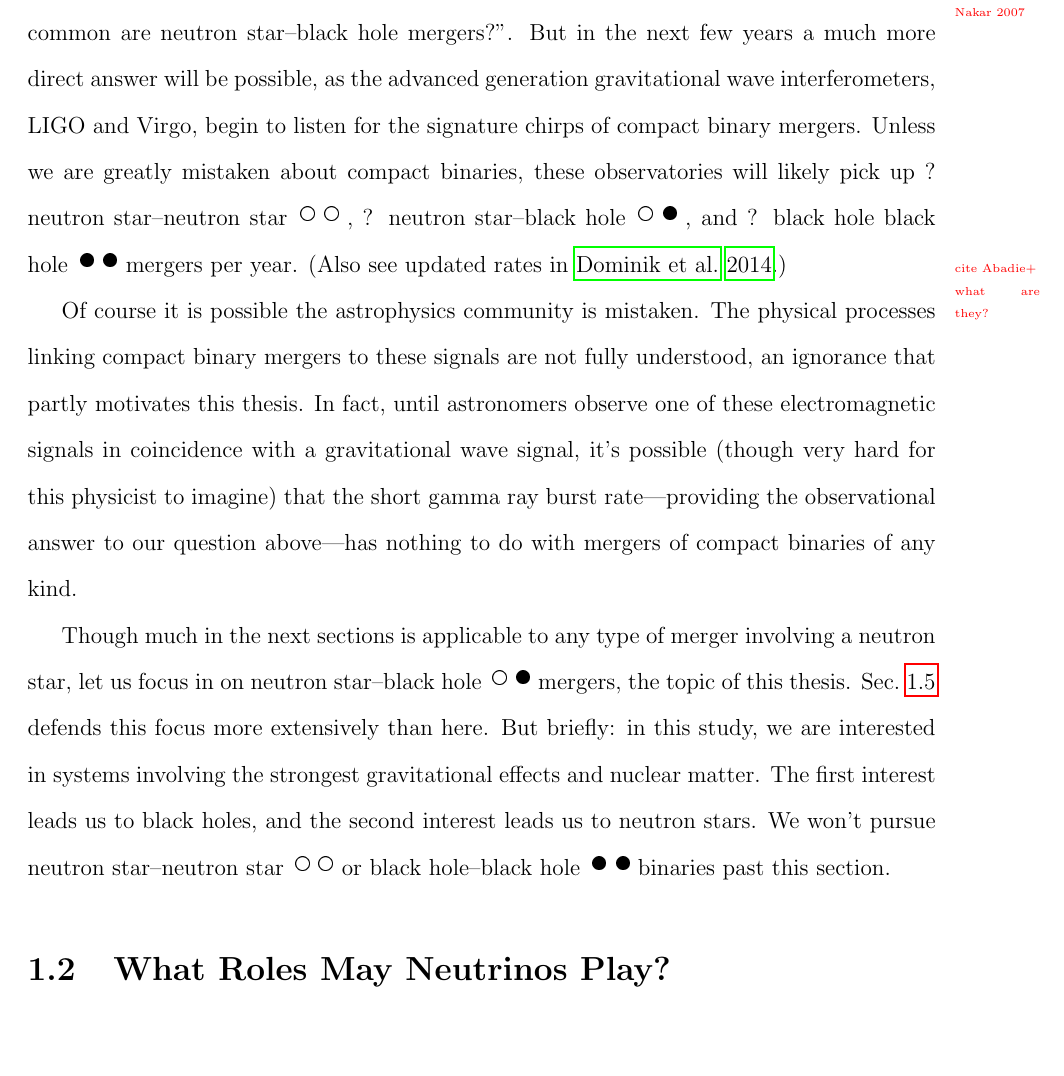
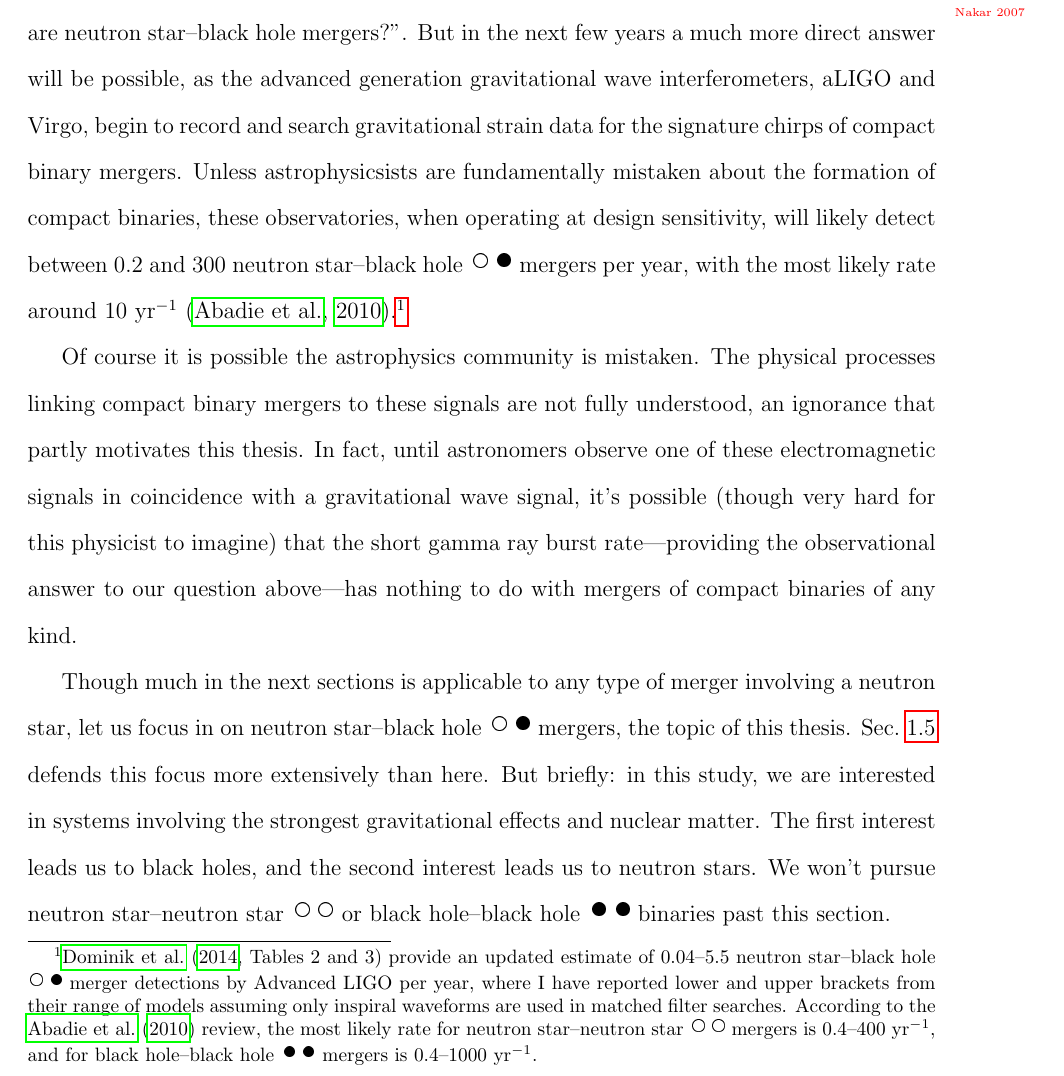
Before and after one commit to mbdeaton/PprDissertation, a LaTeX thesis (dissertation.tex, which reads 1--overview.tex): part of page 17 of 121 before the commit and part of page 17 of 122 after it, cut so that both start at the same text. Compiled offline with pdfLaTeX.

Commit message:
Cite: abadi+2010

```diff
--- a/1--overview.tex
+++ b/1--overview.tex
@@ -223,15 +223,20 @@ tens of short gamma ray bursts are observed per year.
 In an indirect sense, this rate gives us an observational answer to the question,
 ``how common are neutron star--black hole mergers?''.
 But in the next few years a much more direct answer will be possible, as the
-advanced generation gravitational wave interferometers, LIGO and Virgo, begin to
-listen for the signature chirps of compact binary mergers. Unless we are greatly
-mistaken about compact binaries, these observatories will likely pick up
-? neutron star--neutron star \nsns,
-? neutron star--black hole \nsbh, and
-? black hole black hole \bhbh mergers per year.
-\todo{cite Abadie+}
-(Also see updated rates in \citealt{domi2014-merger_rates_part3}.)
-\todo{what are they?}
+advanced generation gravitational wave interferometers, aLIGO and Virgo, begin to
+record and search gravitational strain data for the signature chirps of
+compact binary mergers. Unless astrophysicsists are fundamentally
+mistaken about the formation of compact binaries, these observatories, when
+operating at design sensitivity, will likely detect between 0.2 and 300
+neutron star--black hole \nsbh mergers per year, with the
+most likely rate around 10~yr$^{-1}$ \citep{abad2010-rates}.\footnote{
+\citet[Tables~2 and~3]{domi2014-merger_rates_part3} provide an updated estimate
+of 0.04--5.5 neutron star--black hole \nsbh merger detections by Advanced LIGO
+per year, where I have reported lower and upper brackets from their range of
+models assuming only inspiral waveforms are used in matched filter searches.
+According to the \citet{abad2010-rates} review, the most likely rate for neutron
+star--neutron star \nsns mergers is 0.4--400~yr$^{-1}$, and for
+black hole--black hole \bhbh mergers is 0.4--1000~yr$^{-1}$.}
 
 Of course it is possible the astrophysics community is mistaken.
 The physical processes linking compact binary mergers to these
```
Also changed, not shown: references.bib (+20 -0 lines).
